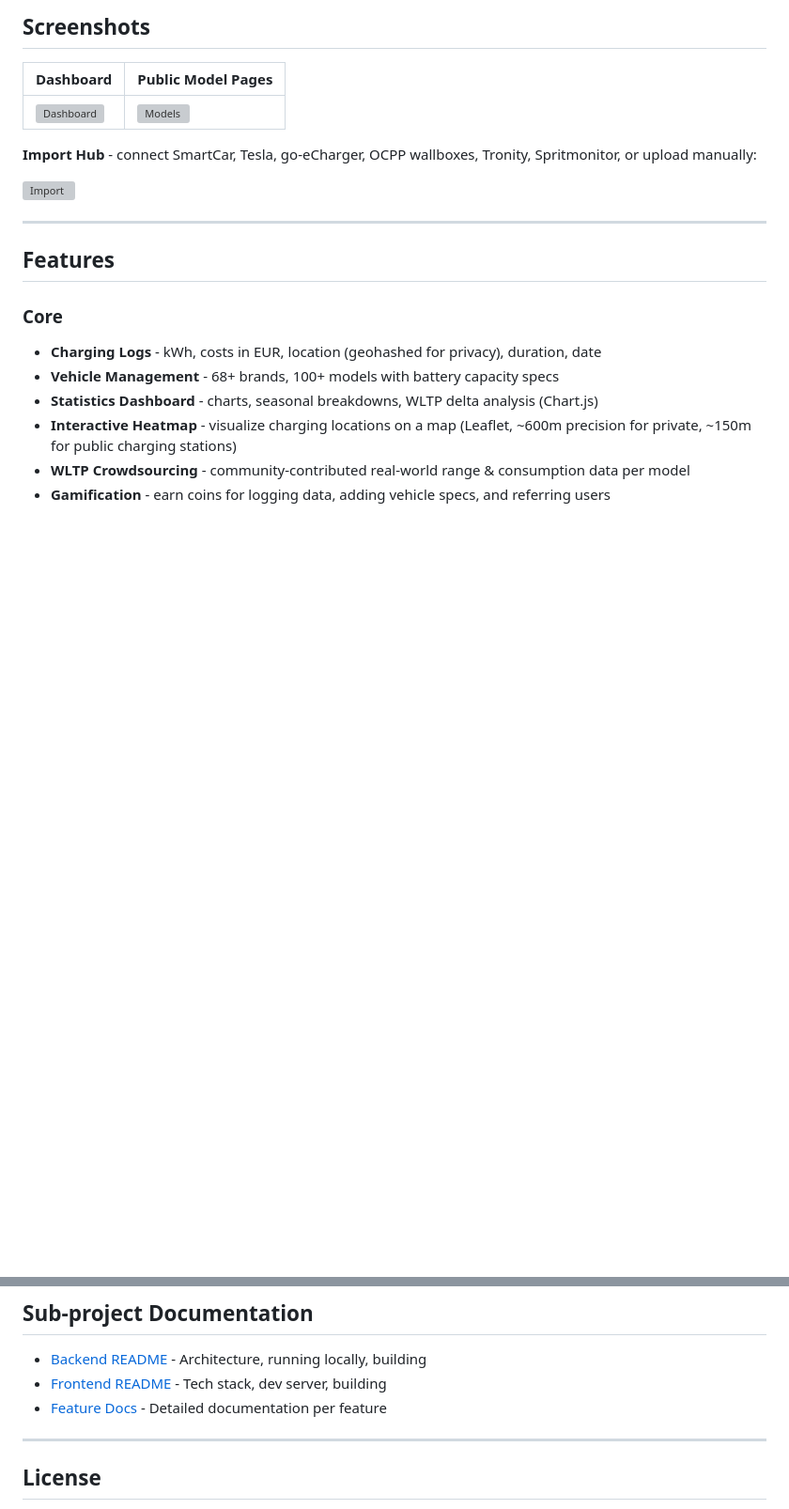
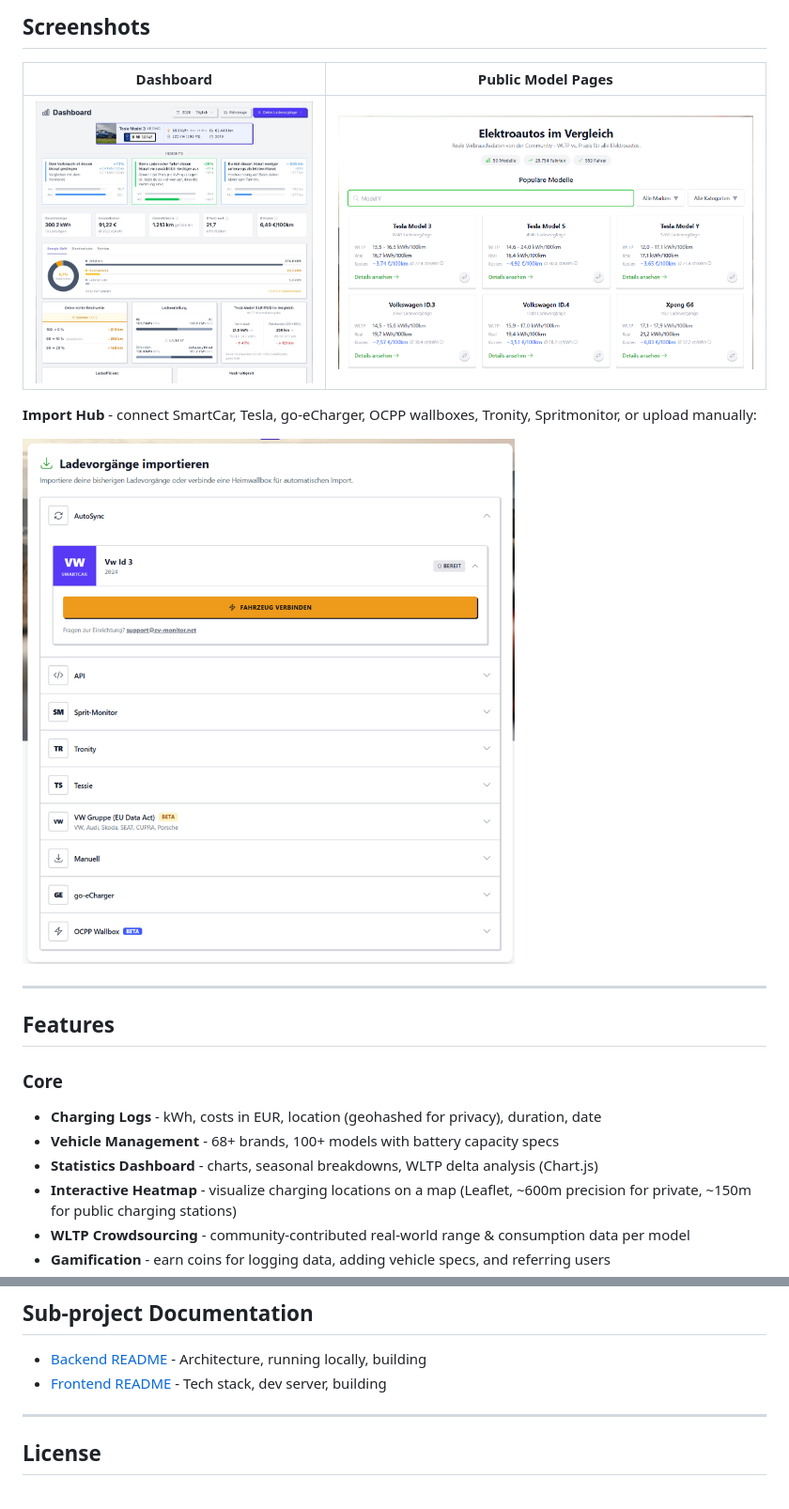
Before and after one commit to sebastianwien/ev-monitor, a Markdown page: README.md, 2 parts joined by grey strips. Shown at 94% size. GitHub-like rendering; pictures changed too: doc/screenshots/dashboard.png (added), doc/screenshots/import.png (added), doc/screenshots/models.png (added); blank space fills up the shorter version; grey boxes are pictures that could not be loaded.

Commit message:
- adds new folder doc
- corrects links to screenshots
- removes link to gitignored docs-folder (was it ignored on purpose?!)

```diff
--- a/README.md
+++ b/README.md
@@ -14,11 +14,11 @@ Live at **[ev-monitor.net](https://ev-monitor.net)**
 
 | Dashboard | Public Model Pages |
 |---|---|
-| ![Dashboard](docs/screenshots/dashboard.png) | ![Models](docs/screenshots/models.png) |
+| ![Dashboard](doc/screenshots/dashboard.png) | ![Models](doc/screenshots/models.png) |
 
 **Import Hub** - connect SmartCar, Tesla, go-eCharger, OCPP wallboxes, Tronity, Spritmonitor, or upload manually:
 
-![Import](docs/screenshots/import.png)
+![Import](doc/screenshots/import.png)
 
 ---
 
@@ -296,7 +296,6 @@ For bugs, please include steps to reproduce and the relevant log output.
 
 - [Backend README](./backend/README.md) - Architecture, running locally, building
 - [Frontend README](./frontend/README.md) - Tech stack, dev server, building
-- [Feature Docs](./docs/) - Detailed documentation per feature
 
 ---
 
```
